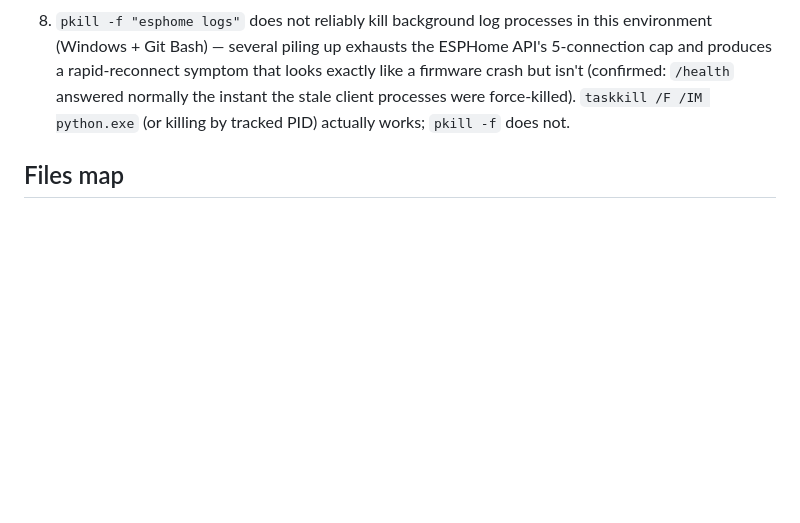
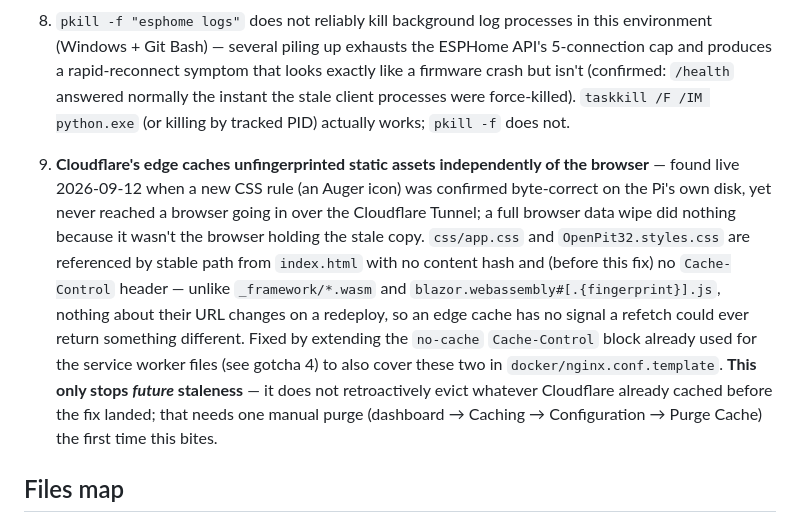
Before and after one commit to bagstac/OpenPit32, a Markdown page: docs/STATE.md, the part around the change. Drawn GitHub-style; blank space fills up the shorter version.

Commit message:
Document Cloudflare edge caching gotcha in STATE.md
User confirmed the fix (docker/nginx.conf.template's no-cache header on
css/app.css + OpenPit32.styles.css) resolved the missing Auger icon,
after purging Cloudflare's cache and one browser reset. Recording the
gotcha so this isn't rediscovered from scratch next time an
unfingerprinted static asset changes and a Tunnel-connected client
doesn't see it.

Co-Authored-By: Claude Sonnet 5 <noreply@anthropic.com>

```diff
--- a/docs/STATE.md
+++ b/docs/STATE.md
@@ -180,6 +180,23 @@ signed-session-cookie login form, holding no grill state of any kind.
    isn't (confirmed: `/health` answered normally the instant the stale
    client processes were force-killed). `taskkill /F /IM python.exe`
    (or killing by tracked PID) actually works; `pkill -f` does not.
+9. **Cloudflare's edge caches unfingerprinted static assets independently
+   of the browser** — found live 2026-09-12 when a new CSS rule (an Auger
+   icon) was confirmed byte-correct on the Pi's own disk, yet never reached
+   a browser going in over the Cloudflare Tunnel; a full browser data wipe
+   did nothing because it wasn't the browser holding the stale copy.
+   `css/app.css` and `OpenPit32.styles.css` are referenced by stable path
+   from `index.html` with no content hash and (before this fix) no
+   `Cache-Control` header — unlike `_framework/*.wasm` and
+   `blazor.webassembly#[.{fingerprint}].js`, nothing about their URL
+   changes on a redeploy, so an edge cache has no signal a refetch could
+   ever return something different. Fixed by extending the `no-cache`
+   `Cache-Control` block already used for the service worker files (see
+   gotcha 4) to also cover these two in `docker/nginx.conf.template`.
+   **This only stops *future* staleness** — it does not retroactively
+   evict whatever Cloudflare already cached before the fix landed; that
+   needs one manual purge (dashboard → Caching → Configuration → Purge
+   Cache) the first time this bites.
 
 ## Files map
 - `scripts/login_service.py` — the entire Python surface now: login form +
```
